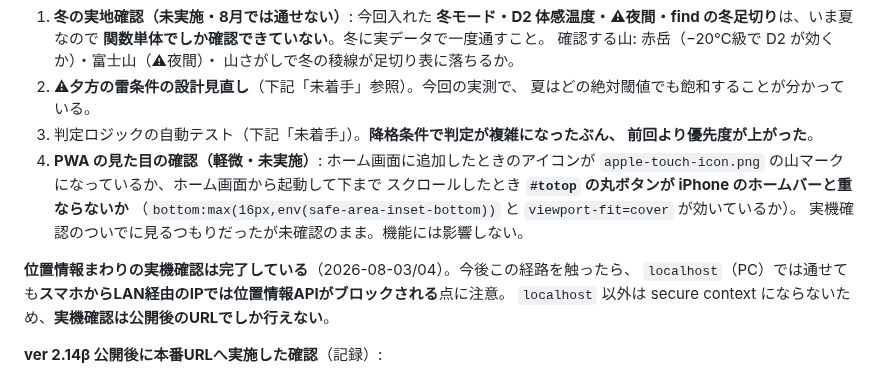
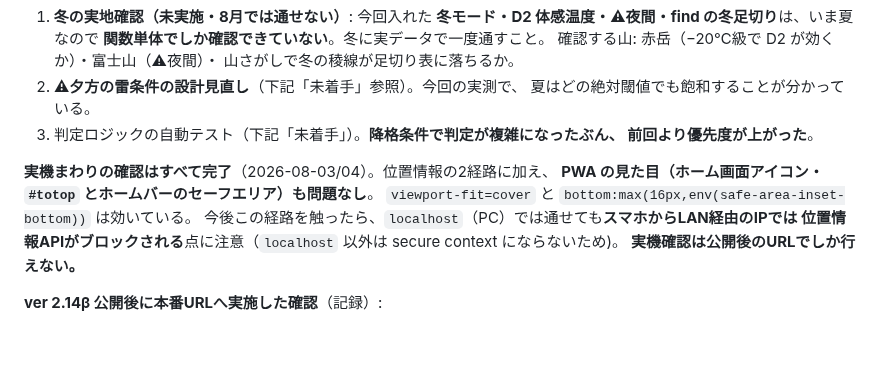
Before and after one commit to HALab18/sangaku-yohou2, a Markdown page: DEVLOG.md, the part around the change. GitHub-like rendering; blank space fills up the shorter version.

Commit message:
DEVLOG: PWA の見た目も確認済み・実機の宿題を全部クローズ
ホーム画面アイコンと #totop のセーフエリアも問題なし。実機まわりの
宿題は残りゼロ。重複していた localhost の注意書きも1箇所にまとめた。

Co-Authored-By: Claude Opus 5 <noreply@anthropic.com>

```diff
--- a/DEVLOG.md
+++ b/DEVLOG.md
@@ -30,15 +30,13 @@
    夏はどの絶対閾値でも飽和することが分かっている。
 3. 判定ロジックの自動テスト（下記「未着手」）。**降格条件で判定が複雑になったぶん、
    前回より優先度が上がった**。
-4. **PWA の見た目の確認（軽微・未実施）**: ホーム画面に追加したときのアイコンが
-   `apple-touch-icon.png` の山マークになっているか、ホーム画面から起動して下まで
-   スクロールしたとき **`#totop` の丸ボタンが iPhone のホームバーと重ならないか**
-   （`bottom:max(16px,env(safe-area-inset-bottom))` と `viewport-fit=cover` が効いているか）。
-   実機確認のついでに見るつもりだったが未確認のまま。機能には影響しない。
-
-**位置情報まわりの実機確認は完了している**（2026-08-03/04）。今後この経路を触ったら、
-`localhost`（PC）では通せても**スマホからLAN経由のIPでは位置情報APIがブロックされる**点に注意。
-`localhost` 以外は secure context にならないため、**実機確認は公開後のURLでしか行えない**。
+
+**実機まわりの確認はすべて完了**（2026-08-03/04）。位置情報の2経路に加え、
+**PWA の見た目（ホーム画面アイコン・`#totop` とホームバーのセーフエリア）も問題なし**。
+`viewport-fit=cover` と `bottom:max(16px,env(safe-area-inset-bottom))` は効いている。
+今後この経路を触ったら、`localhost`（PC）では通せても**スマホからLAN経由のIPでは
+位置情報APIがブロックされる**点に注意（`localhost` 以外は secure context にならないため)。
+**実機確認は公開後のURLでしか行えない。**
 
 **ver 2.14β 公開後に本番URLへ実施した確認**（記録）:
 - index / docs/find.html / docs/point.html / manifest.json / `gate.js?v=2026` すべて 200
```
